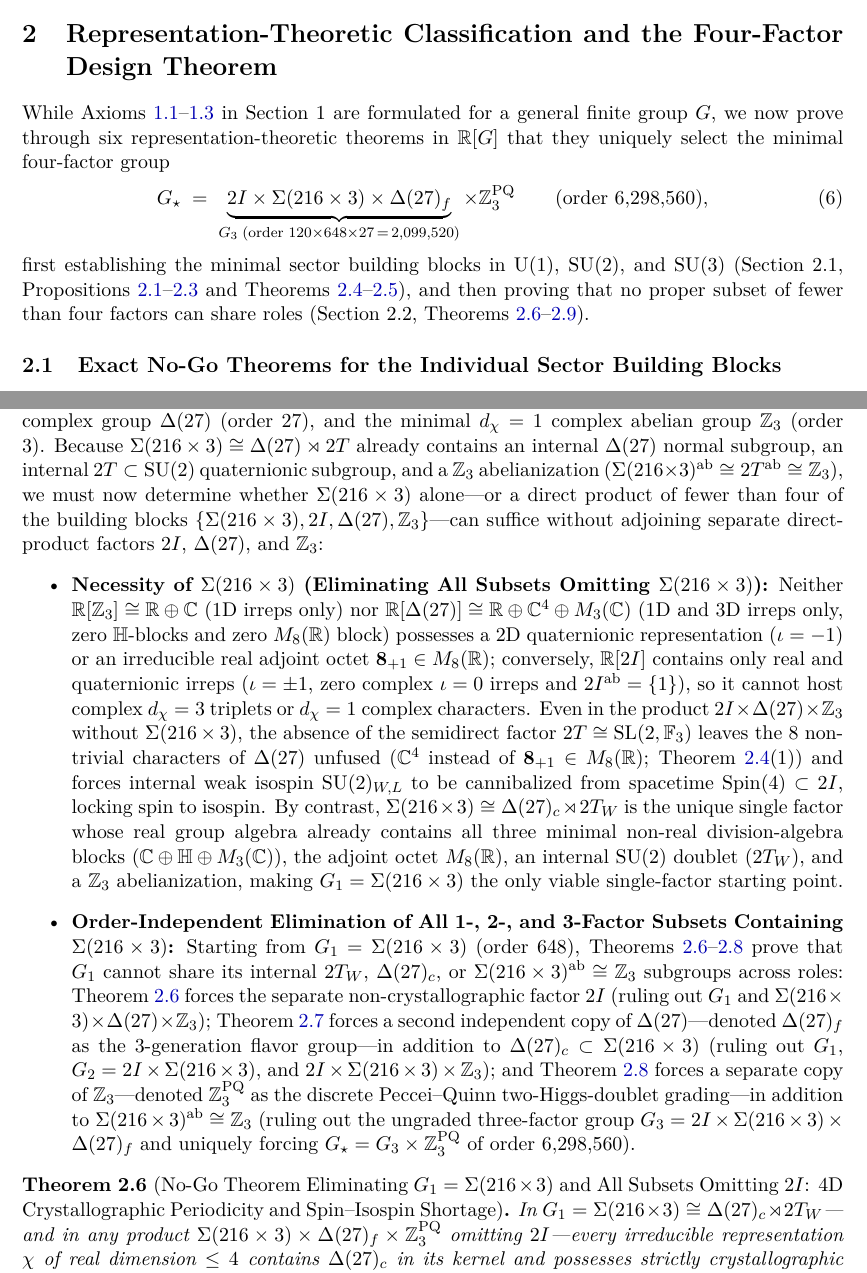
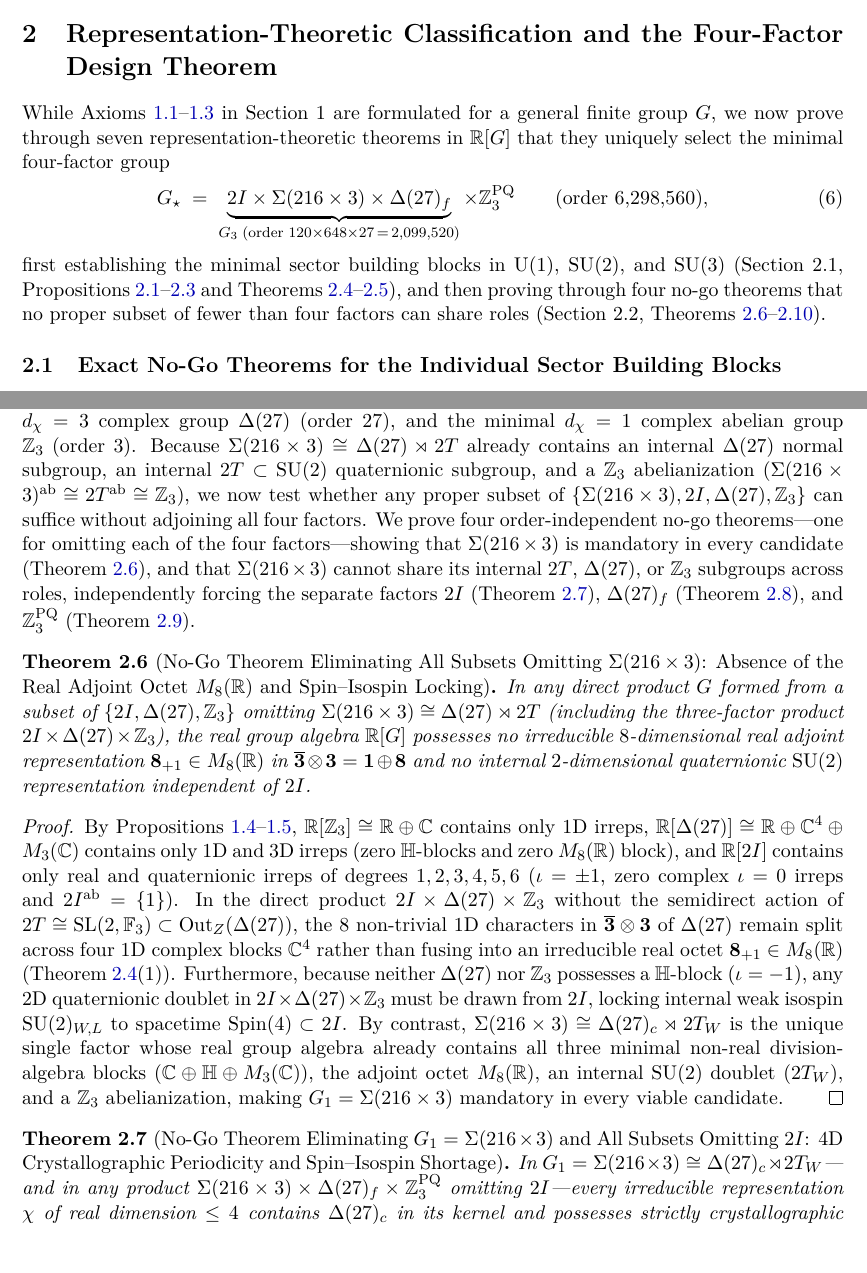
Before and after one commit to hjoest/discrete_fundamental_physics, a LaTeX paper (docs/paper.tex): two parts of pages 4 and 7 of 20, joined at a grey line, cut so that both start at the same text. Compiled offline with pdfLaTeX.

Commit message:
Add dedicated No-Go Theorem 2.6 for omitting Sigma(216x3) in Section 2.2

```diff
--- a/docs/paper.tex
+++ b/docs/paper.tex
@@ -160,12 +160,12 @@ Applying $\phi$ to Eq.~\eqref{eq:product_law} yields Eq.~\eqref{eq:kirchhoff} im
 \section{Representation-Theoretic Classification and the Four-Factor Design Theorem}
 %=============================================================================
 
-While Axioms~\ref{ax:poset}--\ref{ax:conservation} in Section~1 are formulated for a general finite group $G$, we now prove through six representation-theoretic theorems in $\R[G]$ that they uniquely select the minimal four-factor group
+While Axioms~\ref{ax:poset}--\ref{ax:conservation} in Section~1 are formulated for a general finite group $G$, we now prove through seven representation-theoretic theorems in $\R[G]$ that they uniquely select the minimal four-factor group
 \begin{equation}
 \label{eq:gstar_def}
 \Gstar \;=\; \underbrace{2I \times \Sigma(216 \times 3) \times \Delta(27)_f}_{\Gthree\;\text{(order }120 \times 648 \times 27 \,=\, 2{,}099{,}520\text{)}} \times \Z_3^{\mathrm{PQ}} \qquad (\text{order } 6{,}298{,}560),
 \end{equation}
-first establishing the minimal sector building blocks in $\U(1)$, $\SU(2)$, and $\SU(3)$ (Section~2.1, Propositions~\ref{prop:unitary_embedding}--\ref{prop:minimal_candidates} and Theorems~\ref{thm:t7_m27}--\ref{thm:2I_minimal}), and then proving that no proper subset of fewer than four factors can share roles (Section~2.2, Theorems~\ref{thm:nogo1}--\ref{thm:design}).
+first establishing the minimal sector building blocks in $\U(1)$, $\SU(2)$, and $\SU(3)$ (Section~2.1, Propositions~\ref{prop:unitary_embedding}--\ref{prop:minimal_candidates} and Theorems~\ref{thm:t7_m27}--\ref{thm:2I_minimal}), and then proving through four no-go theorems that no proper subset of fewer than four factors can share roles (Section~2.2, Theorems~\ref{thm:nogo_sigma}--\ref{thm:design}).
 
 \subsection{Exact No-Go Theorems for the Individual Sector Building Blocks}
 
@@ -242,11 +242,16 @@ By the McKay ADE classification of finite subgroups of $\SU(2)$ ($C_n, 2D_{2n},
 
 \subsection{Order-Independent No-Go Theorems Eliminating All Proper Subsets of the Four Factors, and the Four-Factor Design Theorem}
 
-Proposition~\ref{prop:minimal_candidates}(1) and Theorems~\ref{thm:t7_m27}--\ref{thm:2I_minimal} establish four minimal building-block groups across the three unitary degrees $d_\chi \in \{1, 2, 3\}$: the adjoint-extended group $\Sigma(216 \times 3) \cong \Delta(27) \rtimes 2T$ (order $648$), the non-crystallographic quaternionic group $2I$ (order $120$), the unextended $d_\chi = 3$ complex group $\Delta(27)$ (order $27$), and the minimal $d_\chi = 1$ complex abelian group $\Z_3$ (order $3$). Because $\Sigma(216 \times 3) \cong \Delta(27) \rtimes 2T$ already contains an internal $\Delta(27)$ normal subgroup, an internal $2T \subset \SU(2)$ quaternionic subgroup, and a $\Z_3$ abelianization ($\Sigma(216 \times 3)^{\mathrm{ab}} \cong 2T^{\mathrm{ab}} \cong \Z_3$), we must now determine whether $\Sigma(216 \times 3)$ alone---or a direct product of fewer than four of the building blocks $\{\Sigma(216 \times 3), 2I, \Delta(27), \Z_3\}$---can suffice without adjoining separate direct-product factors $2I$, $\Delta(27)$, and $\Z_3$:
-\begin{itemize}
-    \item \textbf{Necessity of $\Sigma(216 \times 3)$ (Eliminating All Subsets Omitting $\Sigma(216 \times 3)$):} Neither $\R[\Z_3] \cong \R \oplus \C$ ($1$D irreps only) nor $\R[\Delta(27)] \cong \R \oplus \C^4 \oplus M_3(\C)$ ($1$D and $3$D irreps only, zero $\quat$-blocks and zero $M_8(\R)$ block) possesses a $2$D quaternionic representation ($\iota = -1$) or an irreducible real adjoint octet $\mathbf{8}_{+1} \in M_8(\R)$; conversely, $\R[2I]$ contains only real and quaternionic irreps ($\iota = \pm 1$, zero complex $\iota = 0$ irreps and $2I^{\mathrm{ab}} = \{1\}$), so it cannot host complex $d_\chi = 3$ triplets or $d_\chi = 1$ complex characters. Even in the product $2I \times \Delta(27) \times \Z_3$ without $\Sigma(216 \times 3)$, the absence of the semidirect factor $2T \cong \SL(2,\F_3)$ leaves the $8$ non-trivial characters of $\Delta(27)$ unfused ($\C^4$ instead of $\mathbf{8}_{+1} \in M_8(\R)$; Theorem~\ref{thm:t7_m27}(1)) and forces internal weak isospin $\SU(2)_{W,L}$ to be cannibalized from spacetime $\Spin(4) \subset 2I$, locking spin to isospin. By contrast, $\Sigma(216 \times 3) \cong \Delta(27)_c \rtimes 2T_W$ is the unique single factor whose real group algebra already contains all three minimal non-real division-algebra blocks ($\C \oplus \quat \oplus M_3(\C)$), the adjoint octet $M_8(\R)$, an internal $\SU(2)$ doublet ($2T_W$), and a $\Z_3$ abelianization, making $G_1 = \Sigma(216 \times 3)$ the only viable single-factor starting point.
-    \item \textbf{Order-Independent Elimination of All 1-, 2-, and 3-Factor Subsets Containing $\Sigma(216 \times 3)$:} Starting from $G_1 = \Sigma(216 \times 3)$ (order $648$), Theorems~\ref{thm:nogo1}--\ref{thm:nogo3} prove that $G_1$ cannot share its internal $2T_W$, $\Delta(27)_c$, or $\Sigma(216 \times 3)^{\mathrm{ab}} \cong \Z_3$ subgroups across roles: Theorem~\ref{thm:nogo1} forces the separate non-crystallographic factor $2I$ (ruling out $G_1$ and $\Sigma(216 \times 3) \times \Delta(27) \times \Z_3$); Theorem~\ref{thm:nogo2} forces a second independent copy of $\Delta(27)$---denoted $\Delta(27)_f$ as the $3$-generation flavor group---in addition to $\Delta(27)_c \subset \Sigma(216 \times 3)$ (ruling out $G_1$, $G_2 = 2I \times \Sigma(216 \times 3)$, and $2I \times \Sigma(216 \times 3) \times \Z_3$); and Theorem~\ref{thm:nogo3} forces a separate copy of $\Z_3$---denoted $\Z_3^{\mathrm{PQ}}$ as the discrete Peccei--Quinn two-Higgs-doublet grading---in addition to $\Sigma(216 \times 3)^{\mathrm{ab}} \cong \Z_3$ (ruling out the ungraded three-factor group $\Gthree = 2I \times \Sigma(216 \times 3) \times \Delta(27)_f$ and uniquely forcing $\Gstar = \Gthree \times \Z_3^{\mathrm{PQ}}$ of order $6{,}298{,}560$).
-\end{itemize}
+Proposition~\ref{prop:minimal_candidates}(1) and Theorems~\ref{thm:t7_m27}--\ref{thm:2I_minimal} establish four minimal building-block groups across the three unitary degrees $d_\chi \in \{1, 2, 3\}$: the adjoint-extended group $\Sigma(216 \times 3) \cong \Delta(27) \rtimes 2T$ (order $648$), the non-crystallographic quaternionic group $2I$ (order $120$), the unextended $d_\chi = 3$ complex group $\Delta(27)$ (order $27$), and the minimal $d_\chi = 1$ complex abelian group $\Z_3$ (order $3$). Because $\Sigma(216 \times 3) \cong \Delta(27) \rtimes 2T$ already contains an internal $\Delta(27)$ normal subgroup, an internal $2T \subset \SU(2)$ quaternionic subgroup, and a $\Z_3$ abelianization ($\Sigma(216 \times 3)^{\mathrm{ab}} \cong 2T^{\mathrm{ab}} \cong \Z_3$), we now test whether any proper subset of $\{\Sigma(216 \times 3), 2I, \Delta(27), \Z_3\}$ can suffice without adjoining all four factors. We prove four order-independent no-go theorems---one for omitting each of the four factors---showing that $\Sigma(216 \times 3)$ is mandatory in every candidate (Theorem~\ref{thm:nogo_sigma}), and that $\Sigma(216 \times 3)$ cannot share its internal $2T$, $\Delta(27)$, or $\Z_3$ subgroups across roles, independently forcing the separate factors $2I$ (Theorem~\ref{thm:nogo1}), $\Delta(27)_f$ (Theorem~\ref{thm:nogo2}), and $\Z_3^{\mathrm{PQ}}$ (Theorem~\ref{thm:nogo3}).
+
+\begin{theorem}[No-Go Theorem Eliminating All Subsets Omitting $\Sigma(216 \times 3)$: Absence of the Real Adjoint Octet $M_8(\R)$ and Spin--Isospin Locking]
+\label{thm:nogo_sigma}
+In any direct product $G$ formed from a subset of $\{2I, \Delta(27), \Z_3\}$ omitting $\Sigma(216 \times 3) \cong \Delta(27) \rtimes 2T$ (including the three-factor product $2I \times \Delta(27) \times \Z_3$), the real group algebra $\R[G]$ possesses no irreducible $8$-dimensional real adjoint representation $\mathbf{8}_{+1} \in M_8(\R)$ in $\overline{\mathbf{3}} \otimes \mathbf{3} = \mathbf{1} \oplus \mathbf{8}$ and no internal $2$-dimensional quaternionic $\SU(2)$ representation independent of $2I$.
+\end{theorem}
+
+\begin{proof}
+By Propositions~\ref{prop:wedderburn}--\ref{prop:frobenius_schur}, $\R[\Z_3] \cong \R \oplus \C$ contains only $1$D irreps, $\R[\Delta(27)] \cong \R \oplus \C^4 \oplus M_3(\C)$ contains only $1$D and $3$D irreps (zero $\quat$-blocks and zero $M_8(\R)$ block), and $\R[2I]$ contains only real and quaternionic irreps of degrees $1, 2, 3, 4, 5, 6$ ($\iota = \pm 1$, zero complex $\iota = 0$ irreps and $2I^{\mathrm{ab}} = \{1\}$). In the direct product $2I \times \Delta(27) \times \Z_3$ without the semidirect action of $2T \cong \SL(2,\F_3) \subset \operatorname{Out}_Z(\Delta(27))$, the $8$ non-trivial $1$D characters in $\overline{\mathbf{3}} \otimes \mathbf{3}$ of $\Delta(27)$ remain split across four $1$D complex blocks $\C^4$ rather than fusing into an irreducible real octet $\mathbf{8}_{+1} \in M_8(\R)$ (Theorem~\ref{thm:t7_m27}(1)). Furthermore, because neither $\Delta(27)$ nor $\Z_3$ possesses a $\quat$-block ($\iota = -1$), any $2$D quaternionic doublet in $2I \times \Delta(27) \times \Z_3$ must be drawn from $2I$, locking internal weak isospin $\SU(2)_{W,L}$ to spacetime $\Spin(4) \subset 2I$. By contrast, $\Sigma(216 \times 3) \cong \Delta(27)_c \rtimes 2T_W$ is the unique single factor whose real group algebra already contains all three minimal non-real division-algebra blocks ($\C \oplus \quat \oplus M_3(\C)$), the adjoint octet $M_8(\R)$, an internal $\SU(2)$ doublet ($2T_W$), and a $\Z_3$ abelianization, making $G_1 = \Sigma(216 \times 3)$ mandatory in every viable candidate.
+\end{proof}
 
 \begin{theorem}[No-Go Theorem Eliminating $G_1 = \Sigma(216 \times 3)$ and All Subsets Omitting $2I$: 4D Crystallographic Periodicity and Spin--Isospin Shortage]
 \label{thm:nogo1}
```
Also changed, not shown: docs/paper.pdf, docs/paper.tex (2 more changed lines).
